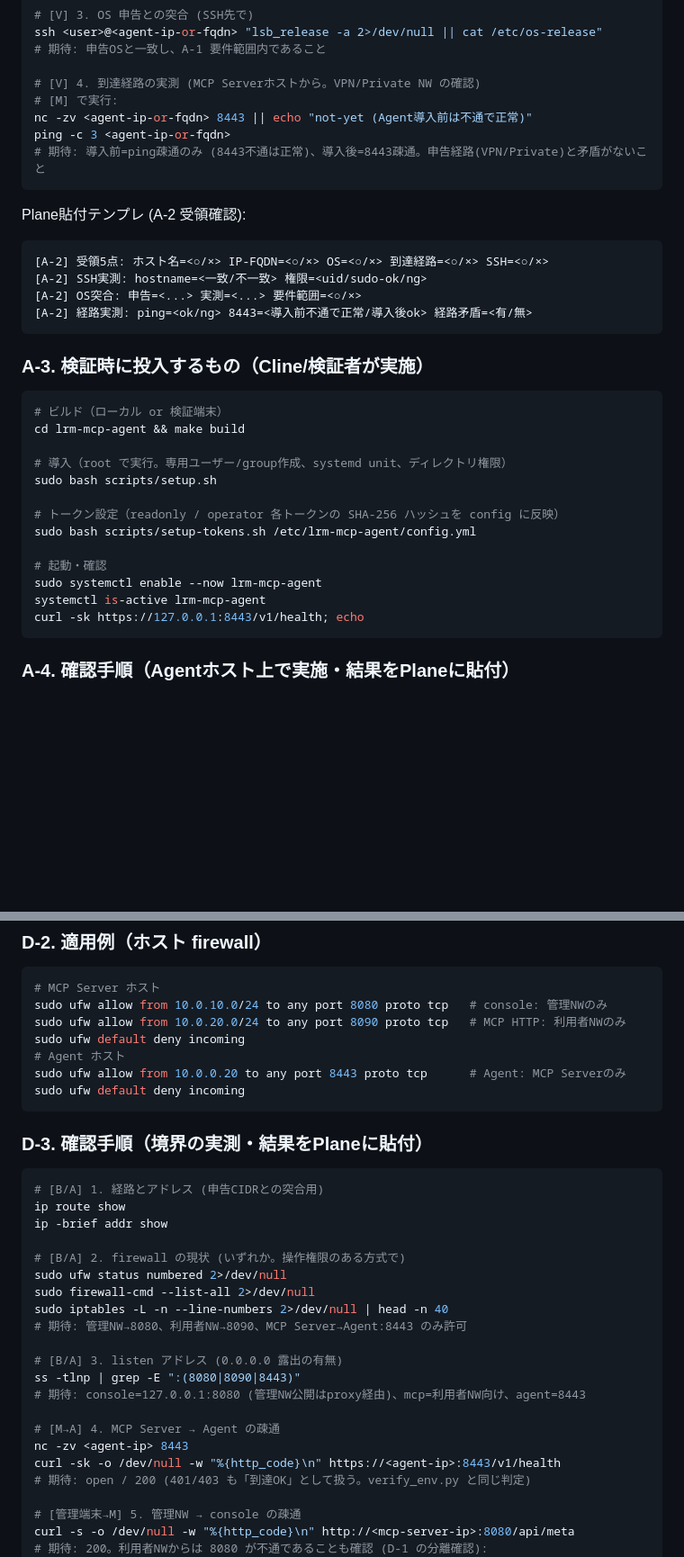
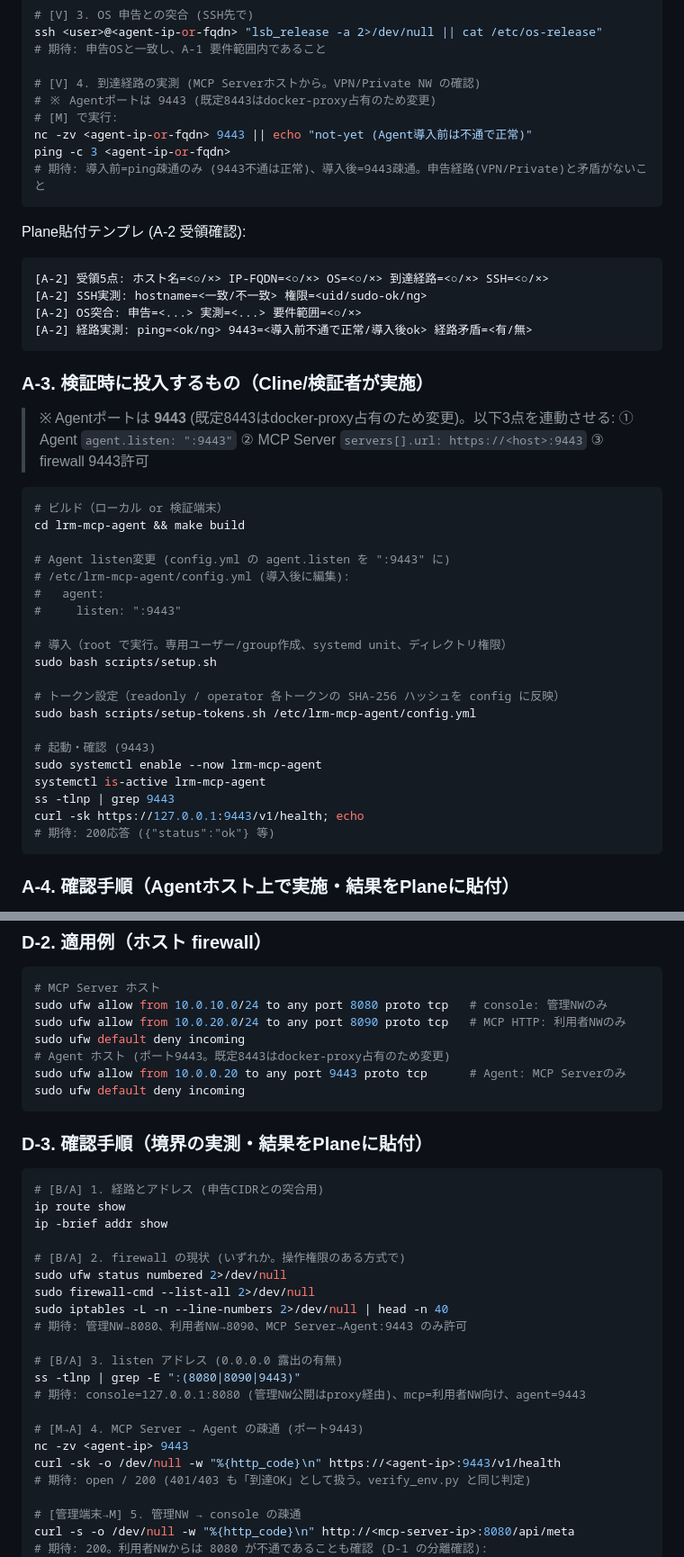
Before and after one commit to Hana4129/LinuxRemoteManagement_MCP, a Markdown page: doc/EnvPrep.md, 2 parts joined by grey strips. Shown at 90% size. GitHub-like rendering; blank space fills up the shorter version.

Commit message:
docs(envprep): use agent port 9443 (8443 occupied by docker-proxy)

````diff
--- a/doc/EnvPrep.md
+++ b/doc/EnvPrep.md
@@ -75,10 +79,11 @@ ssh <user>@<agent-ip-or-fqdn> "lsb_release -a 2>/dev/null || cat /etc/os-release
 # 期待: 申告OSと一致し、A-1 要件範囲内であること
 
 # [V] 4. 到達経路の実測 (MCP Serverホストから。VPN/Private NW の確認)
+# ※ Agentポートは 9443 (既定8443はdocker-proxy占有のため変更)
 # [M] で実行:
-nc -zv <agent-ip-or-fqdn> 8443 || echo "not-yet (Agent導入前は不通で正常)"
+nc -zv <agent-ip-or-fqdn> 9443 || echo "not-yet (Agent導入前は不通で正常)"
 ping -c 3 <agent-ip-or-fqdn>
-# 期待: 導入前=ping疎通のみ (8443不通は正常)、導入後=8443疎通。申告経路(VPN/Private)と矛盾がないこと
+# 期待: 導入前=ping疎通のみ (9443不通は正常)、導入後=9443疎通。申告経路(VPN/Private)と矛盾がないこと
 ```
 
 Plane貼付テンプレ (A-2 受領確認):
@@ -86,13 +91,21 @@ Plane貼付テンプレ (A-2 受領確認):
 [A-2] 受領5点: ホスト名=<○/×> IP-FQDN=<○/×> OS=<○/×> 到達経路=<○/×> SSH=<○/×>
 [A-2] SSH実測: hostname=<一致/不一致> 権限=<uid/sudo-ok/ng>
 [A-2] OS突合: 申告=<...> 実測=<...> 要件範囲=<○/×>
-[A-2] 経路実測: ping=<ok/ng> 8443=<導入前不通で正常/導入後ok> 経路矛盾=<有/無>
+[A-2] 経路実測: ping=<ok/ng> 9443=<導入前不通で正常/導入後ok> 経路矛盾=<有/無>
 ```
 
 ### A-3. 検証時に投入するもの（Cline/検証者が実施）
+
+> ※ Agentポートは **9443** (既定8443はdocker-proxy占有のため変更)。以下3点を連動させる:
+> ① Agent `agent.listen: ":9443"` ② MCP Server `servers[].url: https://<host>:9443` ③ firewall 9443許可
 ```bash
 # ビルド（ローカル or 検証端末）
 cd lrm-mcp-agent && make build
+
+# Agent listen変更 (config.yml の agent.listen を ":9443" に)
+# /etc/lrm-mcp-agent/config.yml (導入後に編集):
+#   agent:
+#     listen: ":9443"
 
 # 導入（root で実行。専用ユーザー/group作成、systemd unit、ディレクトリ権限）
 sudo bash scripts/setup.sh
@@ -100,10 +113,12 @@ sudo bash scripts/setup.sh
 # トークン設定（readonly / operator 各トークンの SHA-256 ハッシュを config に反映）
 sudo bash scripts/setup-tokens.sh /etc/lrm-mcp-agent/config.yml
 
-# 起動・確認
+# 起動・確認 (9443)
 sudo systemctl enable --now lrm-mcp-agent
 systemctl is-active lrm-mcp-agent
-curl -sk https://127.0.0.1:8443/v1/health; echo
+ss -tlnp | grep 9443
+curl -sk https://127.0.0.1:9443/v1/health; echo
+# 期待: 200応答 ({"status":"ok"} 等)
 ```
 
 ### A-4. 確認手順（Agentホスト上で実施・結果をPlaneに貼付）
@@ -352,8 +367,8 @@ Plane貼付テンプレ (C):
 sudo ufw allow from 10.0.10.0/24 to any port 8080 proto tcp   # console: 管理NWのみ
 sudo ufw allow from 10.0.20.0/24 to any port 8090 proto tcp   # MCP HTTP: 利用者NWのみ
 sudo ufw default deny incoming
-# Agent ホスト
-sudo ufw allow from 10.0.0.20 to any port 8443 proto tcp      # Agent: MCP Serverのみ
+# Agent ホスト (ポート9443。既定8443はdocker-proxy占有のため変更)
+sudo ufw allow from 10.0.0.20 to any port 9443 proto tcp      # Agent: MCP Serverのみ
 sudo ufw default deny incoming
 ```
 
@@ -368,15 +383,15 @@ ip -brief addr show
 sudo ufw status numbered 2>/dev/null
 sudo firewall-cmd --list-all 2>/dev/null
 sudo iptables -L -n --line-numbers 2>/dev/null | head -n 40
-# 期待: 管理NW→8080、利用者NW→8090、MCP Server→Agent:8443 のみ許可
+# 期待: 管理NW→8080、利用者NW→8090、MCP Server→Agent:9443 のみ許可
 
 # [B/A] 3. listen アドレス (0.0.0.0 露出の有無)
-ss -tlnp | grep -E ":(8080|8090|8443)"
-# 期待: console=127.0.0.1:8080 (管理NW公開はproxy経由)、mcp=利用者NW向け、agent=8443
+ss -tlnp | grep -E ":(8080|8090|9443)"
+# 期待: console=127.0.0.1:8080 (管理NW公開はproxy経由)、mcp=利用者NW向け、agent=9443
 
-# [M→A] 4. MCP Server → Agent の疎通
-nc -zv <agent-ip> 8443
-curl -sk -o /dev/null -w "%{http_code}\n" https://<agent-ip>:8443/v1/health
+# [M→A] 4. MCP Server → Agent の疎通 (ポート9443)
+nc -zv <agent-ip> 9443
+curl -sk -o /dev/null -w "%{http_code}\n" https://<agent-ip>:9443/v1/health
 # 期待: open / 200 (401/403 も「到達OK」として扱う。verify_env.py と同じ判定)
 
 # [管理端末→M] 5. 管理NW → console の疎通
````
Also changed, not shown: other parts of doc/EnvPrep.md (+15 -11 lines).
